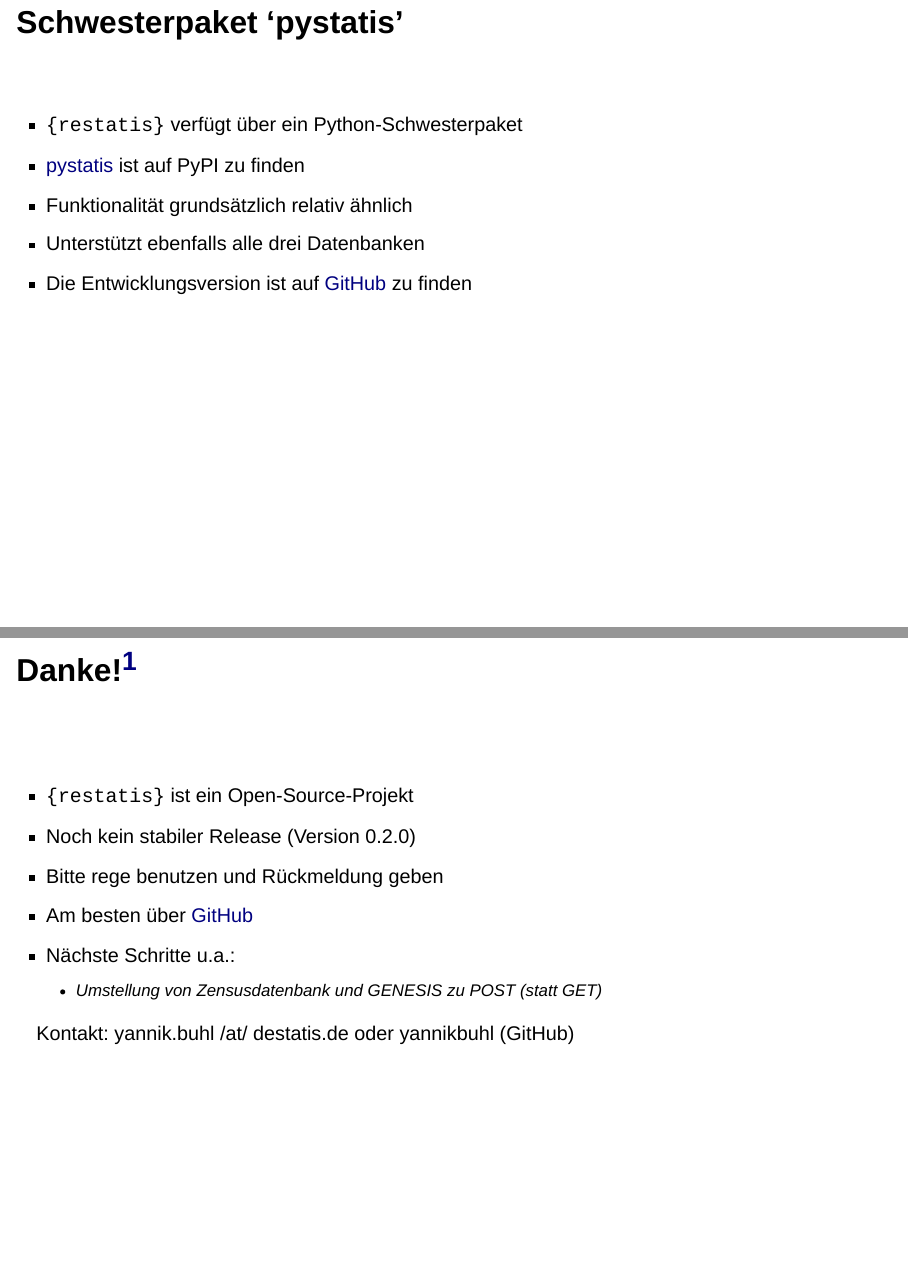
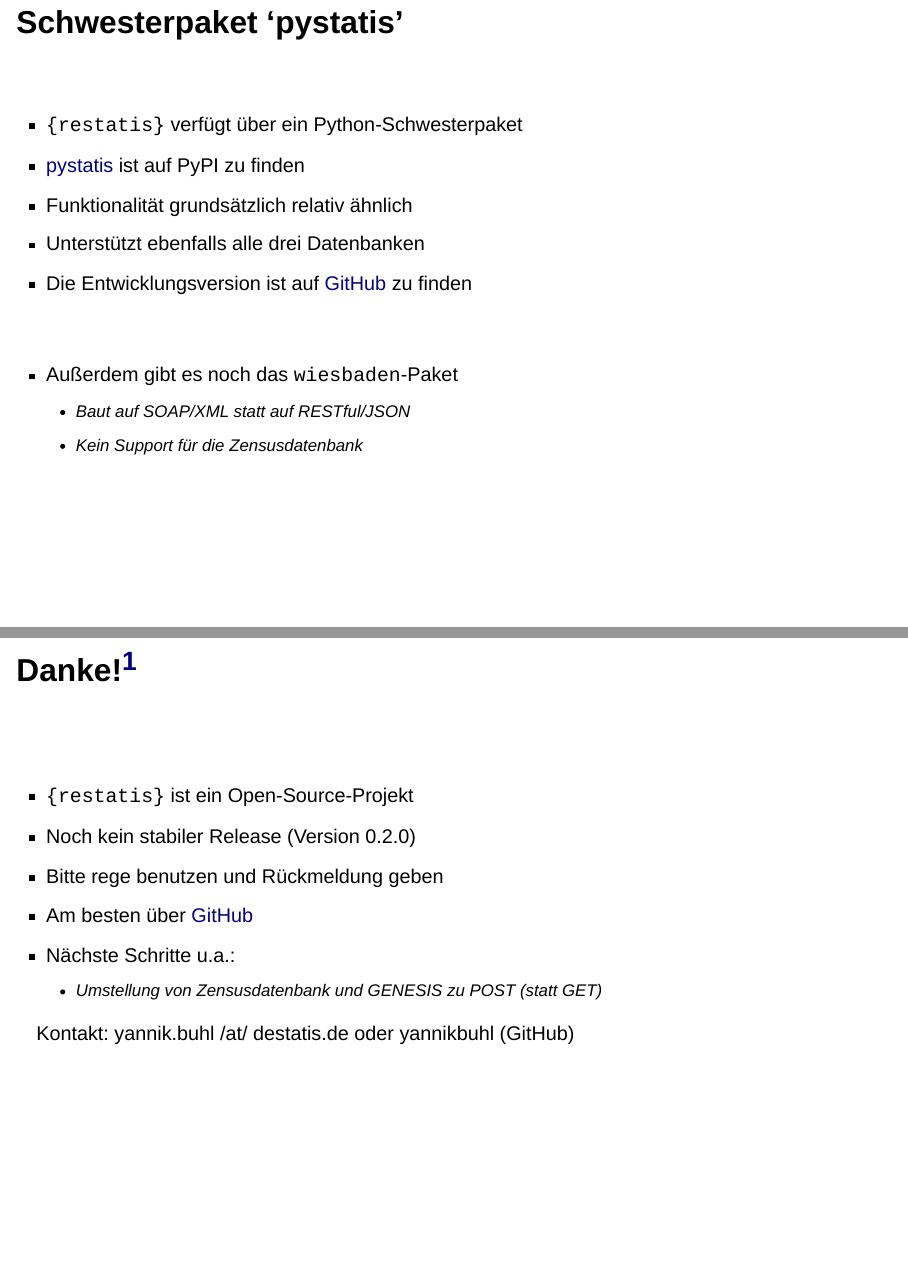
Before and after one commit to yannikbuhl/restatis-stat-woche, a Quarto document (presentation-restatis.qmd): pages 18 and 19 of 20, joined at a grey line. Rendered offline with R 4.5, knitr and Pandoc in place of Quarto, with nearby package versions; drawn as Slidy slides in place of the format the file asks for; some code elsewhere in the file could not run offline.

Commit message:
last edits

```diff
--- a/presentation-restatis.qmd
+++ b/presentation-restatis.qmd
@@ -284,6 +284,12 @@
 -   Unterstützt ebenfalls alle drei Datenbanken
 -   Die Entwicklungsversion ist auf [GitHub](https://github.com/CorrelAid/pystatis) zu finden
 
+<br>
+
+- Außerdem gibt es noch das `wiesbaden`-Paket
+  - Baut auf SOAP/XML statt auf RESTful/JSON
+  - Kein Support für die Zensusdatenbank
+
 ## Danke![^1]
 
 [^1]: Diese Präsentation ist erstellt mit `Quarto` und basiert auf einer Vorlage von [Mine Cetinkaya-Rundel](https://github.com/mine-cetinkaya-rundel); Schriftart: [Fira Code Medium](https://github.com/tonsky/FiraCode).
```
Also changed, not shown: .quarto/idx/presentation-restatis.qmd.json, docs/search.json, presentation-restatis-speaker.html, presentation-restatis.qmd (2 more changed lines), 6 other files.
